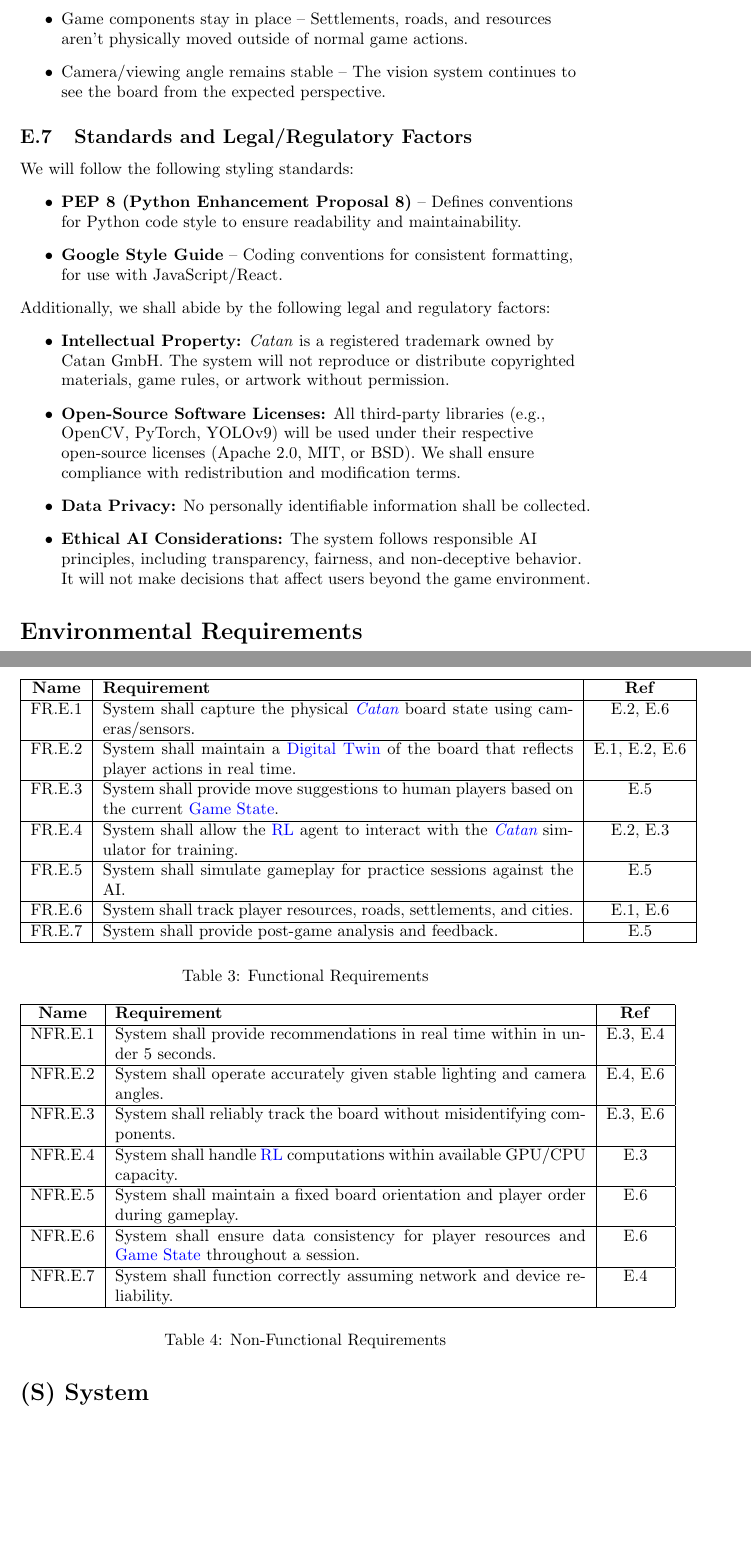
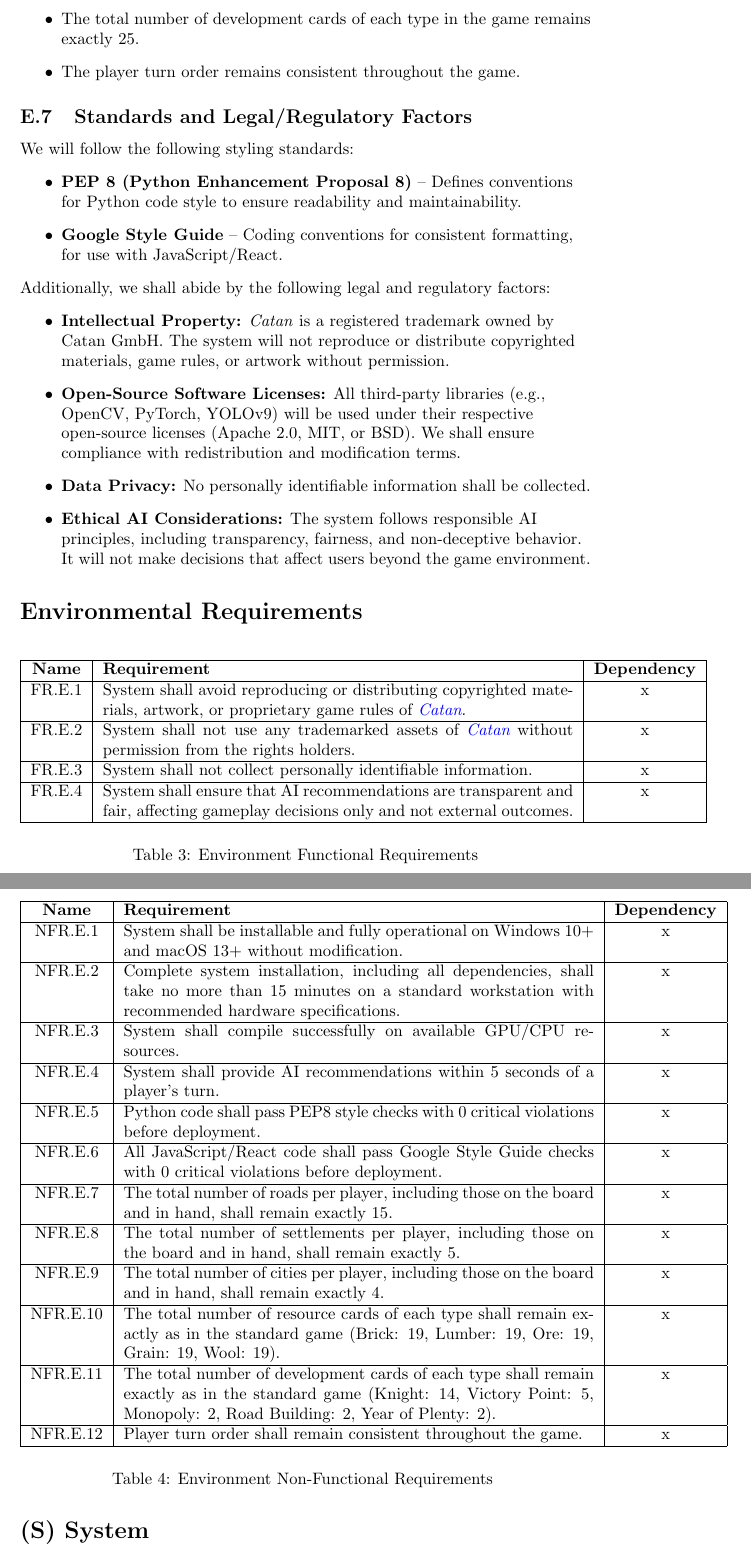
Before and after one commit to SY3141/RLCatan, a LaTeX document (docs/SRS-Meyer/SRS.tex): two parts of pages 11 and 12 of 32 before the commit and two parts of pages 11 and 12 of 31 after it, joined at a grey line, cut at the place of the change, the shorter picture padded with empty space. Compiled offline with pdfLaTeX.

Commit message:
fixed environment requirements

```diff
--- a/docs/SRS-Meyer/SRS.tex
+++ b/docs/SRS-Meyer/SRS.tex
@@ -260,2 +255,0 @@ To ensure the system addresses the needs of its target audience, we have identif
-    \item {Game components stay in place} – Settlements, roads, and resources aren’t physically moved outside of normal game actions.
-    \item {Camera/viewing angle remains stable} – The vision system continues to see the board from the expected perspective.
@@ -262,4 +260,7 @@ To ensure the system addresses the needs of its target audience, we have identif
+    \item The total number of development cards of each type in the game remains exactly 25.
+    \item The player turn order remains consistent throughout the game.
 \end{itemize}
+
 
 \subsection{Standards and Legal/Regulatory Factors}
 We will follow the following styling standards:
@@ -284,56 +285,61 @@ Additionally, we shall abide by the following legal and regulatory factors:
 \end{itemize}
 
 \section*{Environmental Requirements}
+
 \begin{table}[h!]
     \centering
     \begin{tabular}{|c|p{10cm}|c|}
     \hline
-    \textbf{Name} & \textbf{Requirement} & \textbf{Ref} \\
+    \textbf{Name} & \textbf{Requirement} & \textbf{Dependency} \\
     \hline
-    FR.E.1 & System shall capture the physical \emph{\Catan{}} board state using cameras/sensors. & E.2, E.6 \\
+    FR.E.1 & System shall avoid reproducing or distributing copyrighted materials, artwork, or proprietary game rules of \emph{\Catan{}}. & x \\
     \hline
-    FR.E.2 & System shall maintain a \DigitalTwin{} of the board that reflects player actions in real time. & E.1, E.2, E.6 \\
+    FR.E.2 & System shall not use any trademarked assets of \emph{\Catan{}} without permission from the rights holders. & x \\
     \hline
-    FR.E.3 & System shall provide move suggestions to human players based on the current \GameState{}. & E.5 \\
+    FR.E.3 & System shall not collect personally identifiable information. & x \\
     \hline
-    FR.E.4 & System shall allow the \RL{} agent to interact with the \emph{\Catan{}} simulator for training. & E.2, E.3 \\
-    \hline
-    FR.E.5 & System shall simulate gameplay for practice sessions against the AI. & E.5 \\
-    \hline
-    FR.E.6 & System shall track player resources, roads, settlements, and cities. & E.1, E.6 \\
-    \hline
-    FR.E.7 & System shall provide post-game analysis and feedback. & E.5 \\
+    FR.E.4 & System shall ensure that AI recommendations are transparent and fair, affecting gameplay decisions only and not external outcomes. & x \\
     \hline
     \end{tabular}
-    \caption{Functional Requirements}
+    \caption{Environment Functional Requirements}
     \label{tab:fr}
-    \end{table}
+\end{table}
 
-
-    \begin{table}[h!]
+\begin{table}[h!]
     \centering
     \begin{tabular}{|c|p{10cm}|c|}
     \hline
-    \textbf{Name} & \textbf{Requirement} & \textbf{Ref} \\
+    \textbf{Name} & \textbf{Requirement} & \textbf{Dependency} \\
     \hline
-    NFR.E.1 & System shall provide recommendations in real time within in under 5 seconds. & E.3, E.4 \\
+    NFR.E.1 & System shall be installable and fully operational on Windows 10+ and macOS 13+ without modification. & x \\
     \hline
-    NFR.E.2 & System shall operate accurately given stable lighting and camera angles. & E.4, E.6 \\
+    NFR.E.2 & Complete system installation, including all dependencies, shall take no more than 15 minutes on a standard workstation with recommended hardware specifications. & x \\
     \hline
-    NFR.E.3 & System shall reliably track the board without misidentifying components. & E.3, E.6 \\
+    NFR.E.3 & System shall compile successfully on available GPU/CPU resources. & x \\
     \hline
-    NFR.E.4 & System shall handle \RL{} computations within available GPU/CPU capacity. & E.3 \\
+    NFR.E.4 & System shall provide AI recommendations within 5 seconds of a player’s turn. & x \\
     \hline
-    NFR.E.5 & System shall maintain a fixed board orientation and player order during gameplay. & E.6 \\
+    NFR.E.5 & Python code shall pass PEP8 style checks with 0 critical violations before deployment. & x \\
     \hline
-    NFR.E.6 & System shall ensure data consistency for player resources and \GameState{} throughout a session. & E.6 \\
+    NFR.E.6 & All JavaScript/React code shall pass Google Style Guide checks with 0 critical violations before deployment. & x \\
     \hline
-    NFR.E.7 & System shall function correctly assuming network and device reliability. & E.4 \\
+    NFR.E.7 & The total number of roads per player, including those on the board and in hand, shall remain exactly 15. & x \\
+    \hline
+    NFR.E.8 & The total number of settlements per player, including those on the board and in hand, shall remain exactly 5. & x \\
+    \hline
+    NFR.E.9 & The total number of cities per player, including those on the board and in hand, shall remain exactly 4. & x \\
+    \hline
+    NFR.E.10 & The total number of resource cards of each type shall remain exactly as in the standard game (Brick: 19, Lumber: 19, Ore: 19, Grain: 19, Wool: 19). & x \\
+    \hline
+    NFR.E.11 & The total number of development cards of each type shall remain exactly as in the standard game (Knight: 14, Victory Point: 5, Monopoly: 2, Road Building: 2, Year of Plenty: 2). & x \\
+    \hline
+    NFR.E.12 & Player turn order shall remain consistent throughout the game. & x \\
     \hline
     \end{tabular}
-    \caption{Non-Functional Requirements}
+    \caption{Environment Non-Functional Requirements }
     \label{tab:nfr}
-    \end{table}
+\end{table}
+
 
 
 \newpage{}
```
Also changed, not shown: docs/SRS-Meyer/SRS.tex (8 more changed lines).
